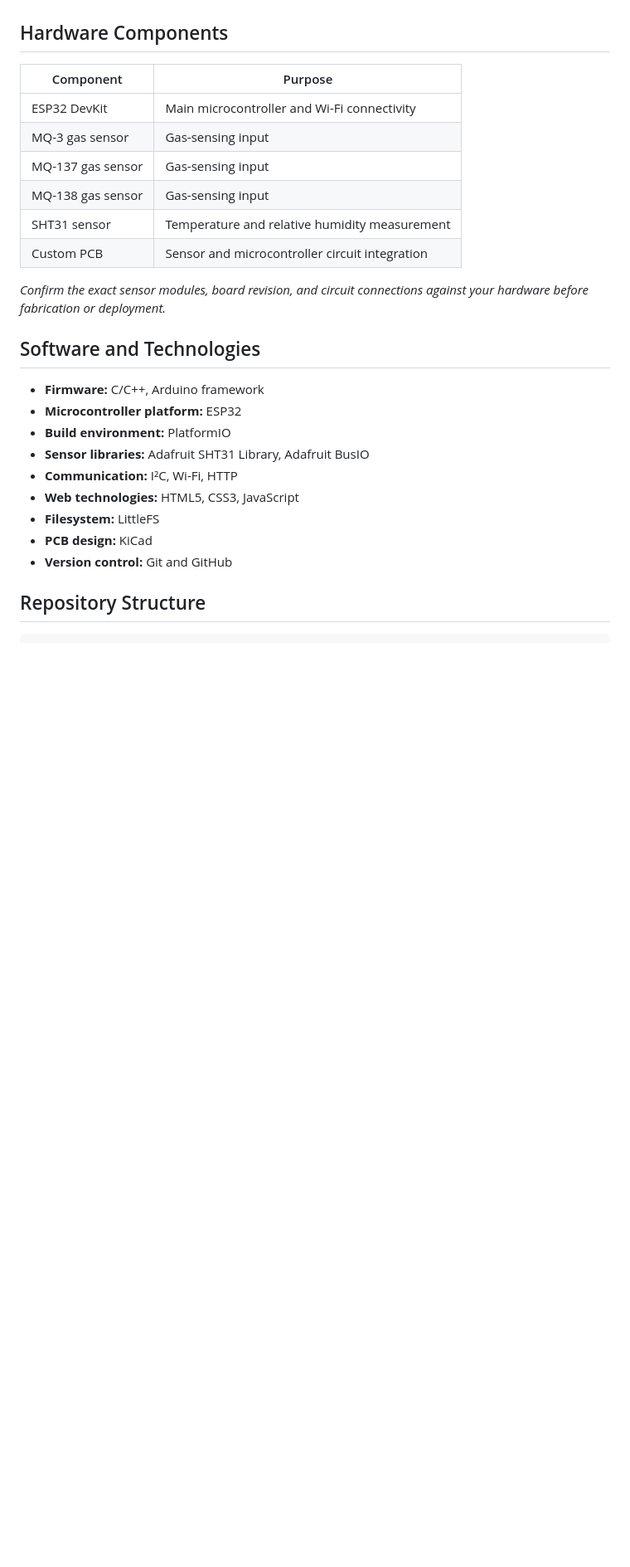
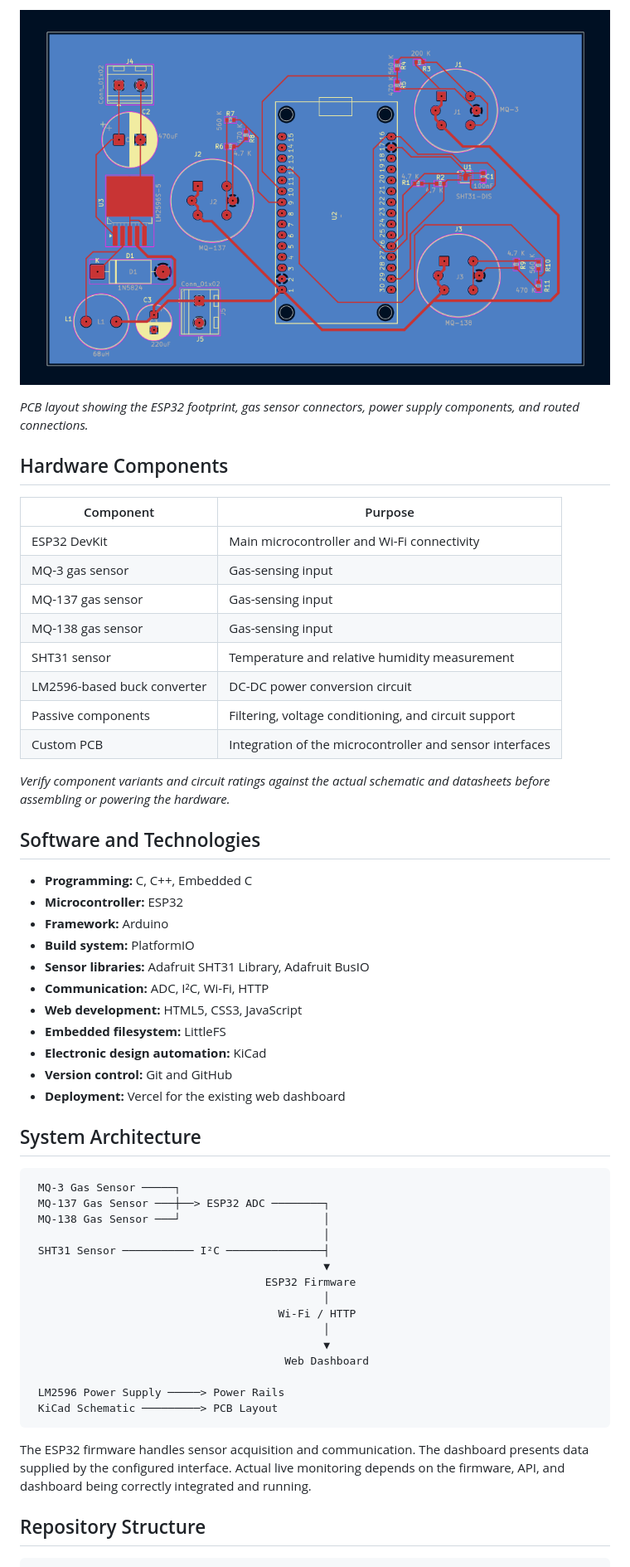
Before and after one commit to nivedrajeeshvp/esp32-monitor, a Markdown page: README.md, the part around one of its changes. Shown at 83% size. GitHub-like rendering; blank space fills up the shorter version.

````diff
--- a/README.md
+++ b/README.md
@@ -22,3 +48,6 @@ The project also includes custom schematic and PCB design work using KiCad.
+![Nexus Monitor PCB layout](docs/images/pcb-layout.png)
+
+*PCB layout showing the ESP32 footprint, gas sensor connectors, power supply components, and routed connections.*
 
 ## Hardware Components
 
@@ -29,21 +58,47 @@ The project also includes custom schematic and PCB design work using KiCad.
 | MQ-137 gas sensor | Gas-sensing input |
 | MQ-138 gas sensor | Gas-sensing input |
 | SHT31 sensor | Temperature and relative humidity measurement |
-| Custom PCB | Sensor and microcontroller circuit integration |
+| LM2596-based buck converter | DC-DC power conversion circuit |
+| Passive components | Filtering, voltage conditioning, and circuit support |
+| Custom PCB | Integration of the microcontroller and sensor interfaces |
 
-*Confirm the exact sensor modules, board revision, and circuit connections against your hardware before fabrication or deployment.*
+*Verify component variants and circuit ratings against the actual schematic and datasheets before assembling or powering the hardware.*
 
 ## Software and Technologies
 
-- **Firmware:** C/C++, Arduino framework
-- **Microcontroller platform:** ESP32
-- **Build environment:** PlatformIO
+- **Programming:** C, C++, Embedded C
+- **Microcontroller:** ESP32
+- **Framework:** Arduino
+- **Build system:** PlatformIO
 - **Sensor libraries:** Adafruit SHT31 Library, Adafruit BusIO
-- **Communication:** I²C, Wi-Fi, HTTP
-- **Web technologies:** HTML5, CSS3, JavaScript
-- **Filesystem:** LittleFS
-- **PCB design:** KiCad
+- **Communication:** ADC, I²C, Wi-Fi, HTTP
+- **Web development:** HTML5, CSS3, JavaScript
+- **Embedded filesystem:** LittleFS
+- **Electronic design automation:** KiCad
 - **Version control:** Git and GitHub
+- **Deployment:** Vercel for the existing web dashboard
+
+## System Architecture
+
+```text
+ MQ-3 Gas Sensor ─────┐
+ MQ-137 Gas Sensor ───┼──> ESP32 ADC ────────┐
+ MQ-138 Gas Sensor ───┘                      │
+                                             │
+ SHT31 Sensor ─────────── I²C ───────────────┤
+                                             ▼
+                                    ESP32 Firmware
+                                             │
+                                      Wi-Fi / HTTP
+                                             │
+                                             ▼
+                                       Web Dashboard
+
+ LM2596 Power Supply ─────> Power Rails
+ KiCad Schematic ─────────> PCB Layout
+```
+
+The ESP32 firmware handles sensor acquisition and communication. The dashboard presents data supplied by the configured interface. Actual live monitoring depends on the firmware, API, and dashboard being correctly integrated and running.
 
 ## Repository Structure
 
````
Also changed, not shown: other parts of README.md (+91 -77 lines).
